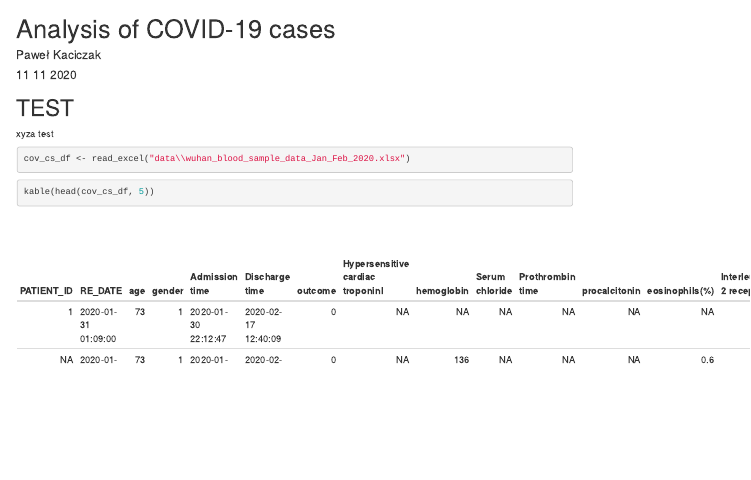
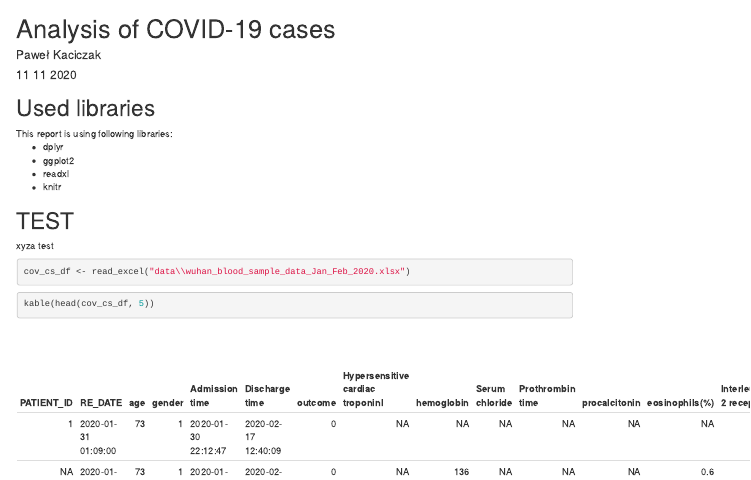
Before and after one commit to pafffko/covid-19-analysis, an R Markdown document (Analysis_of_COVID-19_cases.Rmd): the page in a window 1100 px wide, from its top. Rendered offline with R 4.5, knitr and Pandoc, with nearby package versions; menus at the side of the page are left out.

Commit message:
initial-show-libraries

````diff
--- a/Analysis_of_COVID-19_cases.Rmd
+++ b/Analysis_of_COVID-19_cases.Rmd
@@ -8,14 +8,26 @@ output:
     toc_float: yes
 ---
 
-```{r setup, include=FALSE, echo=TRUE}
+```{r setup, include=FALSE}
 knitr::opts_chunk$set(echo = TRUE)
-library(dplyr)
-library(ggplot2)
-library(readxl)
-library(knitr)
+dplyr <- library(dplyr)
+ggplot2 <- library(ggplot2)
+readxl <- library(readxl)
+knitr <- library(knitr)
 
 ```
+
+
+
+# Used libraries
+This report is using following libraries:
+<ul>
+  <li>`r dplyr[1]`</li>
+  <li>`r ggplot2[1]`</li>
+  <li>`r readxl[1]`</li>
+  <li>`r knitr[1]`</li>
+</ul>
+
 
 # TEST
 xyza test
````
